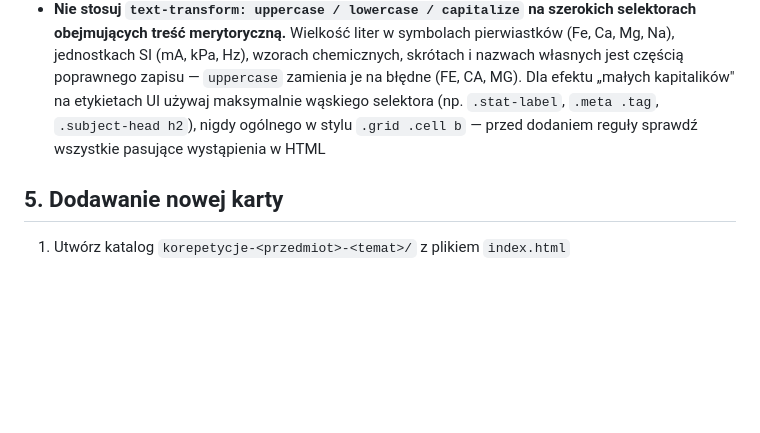
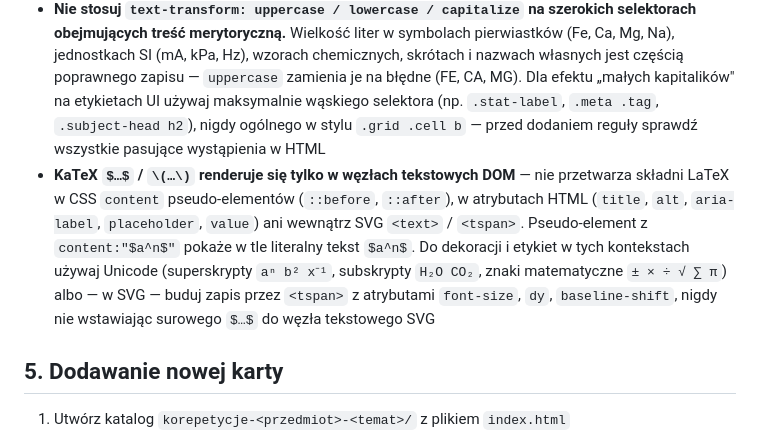
Before and after one commit to mariuszpelka/korepetycje, a Markdown page: CLAUDE.md, the part around the change. GitHub-like rendering; blank space fills up the shorter version.

Commit message:
CLAUDE.md: reguła o ograniczeniach KaTeX poza węzłami tekstowymi DOM
KaTeX auto-render nie przetwarza składni LaTeX w CSS content pseudo-
elementów, atrybutach HTML (title/alt/aria-label/placeholder/value)
ani wewnątrz SVG <text>/<tspan>. Trafiliśmy na to przy dekoracji hero
karty matematyki — surowy "\$a^n\$" pojawił się w tle. Reguła zapobiega
powtórzeniu błędu i podpowiada alternatywy (Unicode superskrypty,
<tspan> z atrybutami) dla dekoracji i etykiet.

Co-Authored-By: Claude Opus 4.7 (1M context) <noreply@anthropic.com>

```diff
--- a/CLAUDE.md
+++ b/CLAUDE.md
@@ -37,6 +37,7 @@ Strona startowa `/index.html` grupuje karty w sekcje per przedmiot — każda se
 - Zadania: rozwijane `<details class="q">` z poziomem trudności (`.level.easy` / `.mid` / `.hard`) i kluczem odpowiedzi w `<div class="answer">`
 - Chronologia: w treściach historycznych sekcje i timeline'y mają być uporządkowane rosnąco wg dat
 - **Nie stosuj `text-transform: uppercase / lowercase / capitalize` na szerokich selektorach obejmujących treść merytoryczną.** Wielkość liter w symbolach pierwiastków (Fe, Ca, Mg, Na), jednostkach SI (mA, kPa, Hz), wzorach chemicznych, skrótach i nazwach własnych jest częścią poprawnego zapisu — `uppercase` zamienia je na błędne (FE, CA, MG). Dla efektu „małych kapitalików" na etykietach UI używaj maksymalnie wąskiego selektora (np. `.stat-label`, `.meta .tag`, `.subject-head h2`), nigdy ogólnego w stylu `.grid .cell b` — przed dodaniem reguły sprawdź wszystkie pasujące wystąpienia w HTML
+- **KaTeX `$…$` / `\(…\)` renderuje się tylko w węzłach tekstowych DOM** — nie przetwarza składni LaTeX w CSS `content` pseudo-elementów (`::before`, `::after`), w atrybutach HTML (`title`, `alt`, `aria-label`, `placeholder`, `value`) ani wewnątrz SVG `<text>` / `<tspan>`. Pseudo-element z `content:"$a^n$"` pokaże w tle literalny tekst `$a^n$`. Do dekoracji i etykiet w tych kontekstach używaj Unicode (superskrypty `aⁿ b² x⁻¹`, subskrypty `H₂O CO₂`, znaki matematyczne `± × ÷ √ ∑ π`) albo — w SVG — buduj zapis przez `<tspan>` z atrybutami `font-size`, `dy`, `baseline-shift`, nigdy nie wstawiając surowego `$…$` do węzła tekstowego SVG
 
 ## 5. Dodawanie nowej karty
 
```
